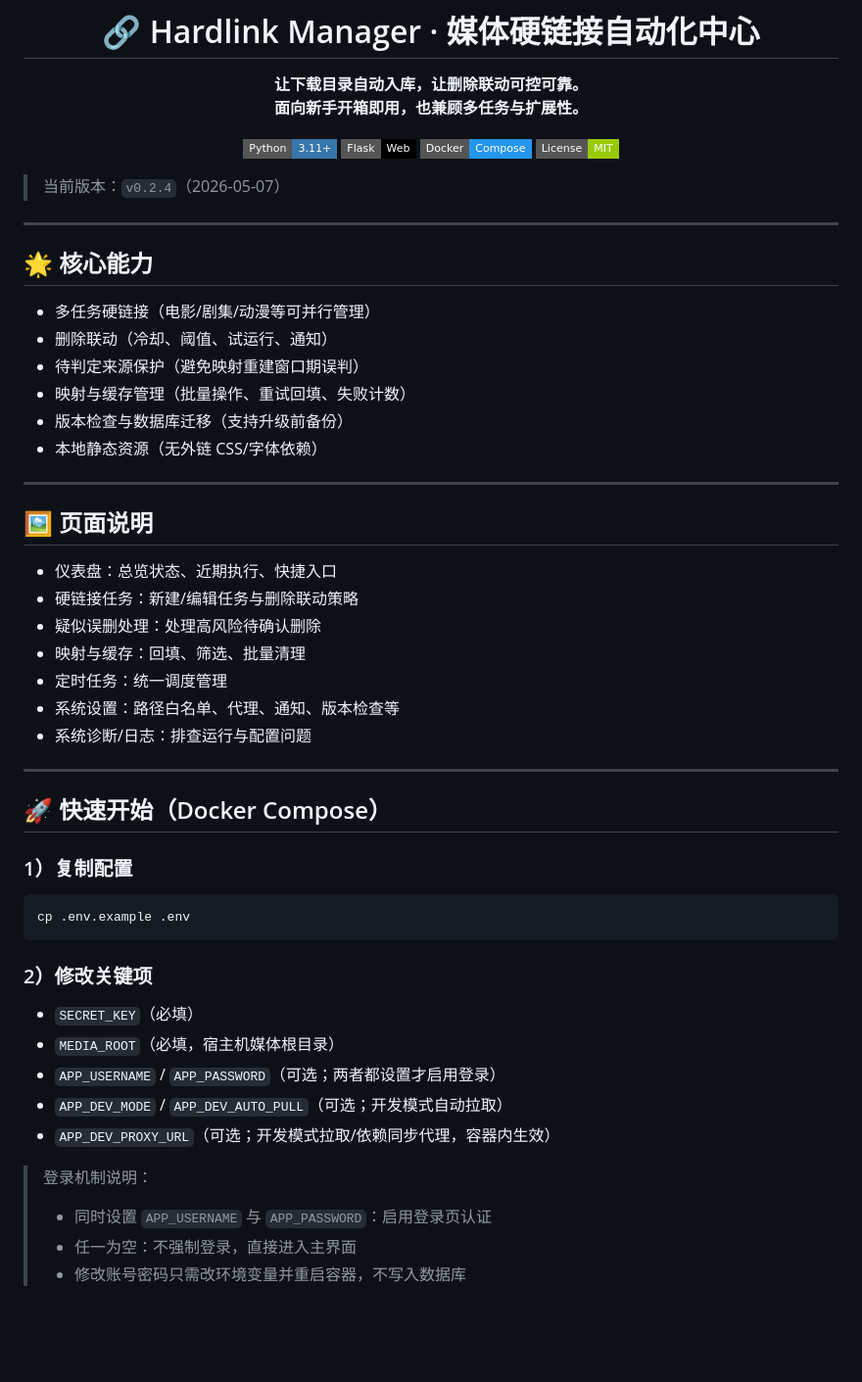
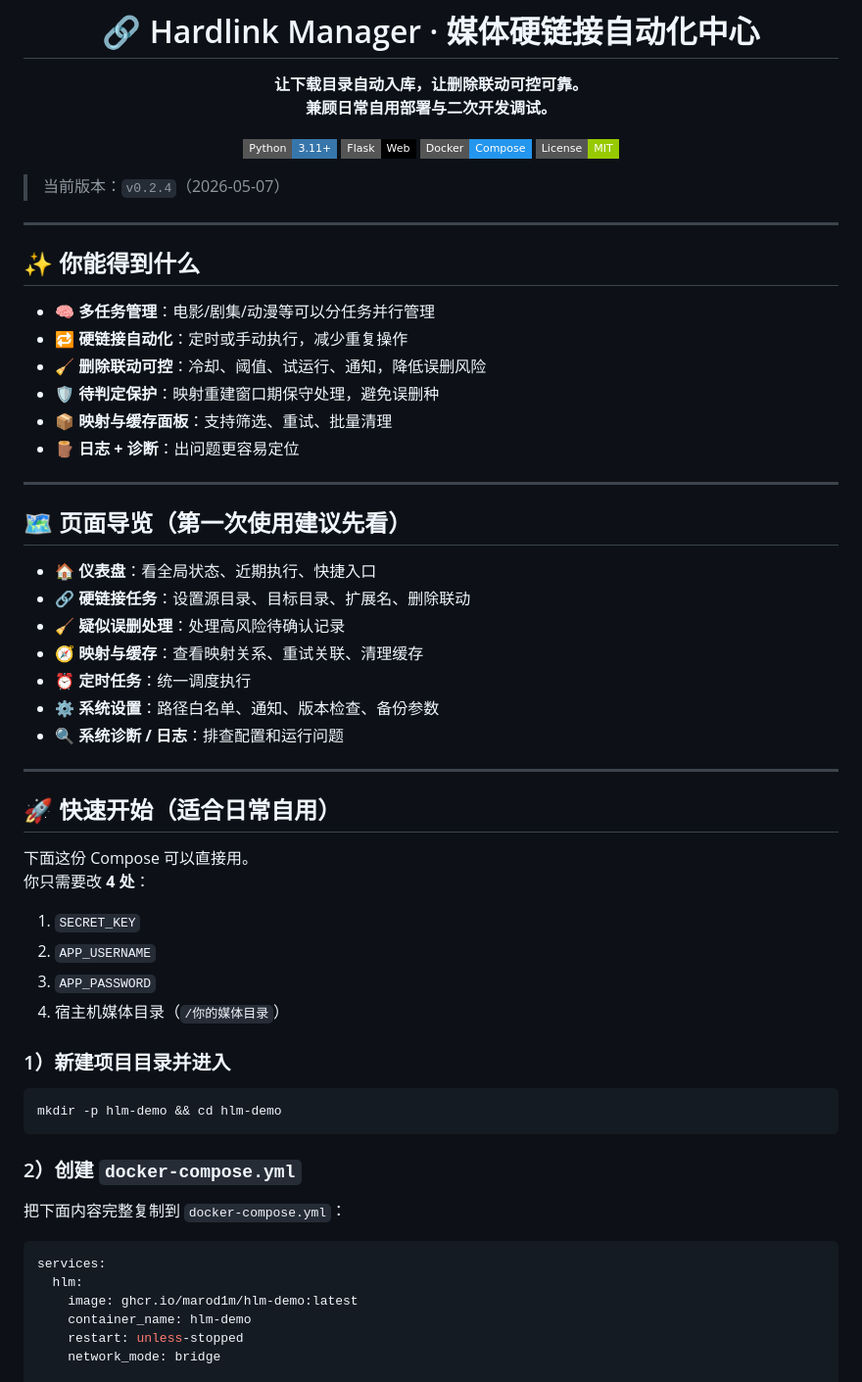
Before and after one commit to MaroD1M/HLM-Demo, a Markdown page: README.md, the part around one of its changes. Shown at 98% size. Rendered like a GitHub page; badges without logos; blank space fills up the shorter version.

````diff
--- a/README.md
+++ b/README.md
@@ -5,7 +5,7 @@
 # 🔗 Hardlink Manager · 媒体硬链接自动化中心
 
 **让下载目录自动入库，让删除联动可控可靠。**
-**面向新手开箱即用，也兼顾多任务与扩展性。**
+**兼顾日常自用部署与二次开发调试。**
 
 ![Python](https://img.shields.io/badge/Python-3.11+-3776AB?style=flat-square&logo=python&logoColor=white)
 ![Flask](https://img.shields.io/badge/Flask-Web-black?style=flat-square&logo=flask)
@@ -18,47 +18,54 @@
 
 ---
 
-## 🌟 核心能力
+## ✨ 你能得到什么
 
-- 多任务硬链接（电影/剧集/动漫等可并行管理）
-- 删除联动（冷却、阈值、试运行、通知）
-- 待判定来源保护（避免映射重建窗口期误判）
-- 映射与缓存管理（批量操作、重试回填、失败计数）
-- 版本检查与数据库迁移（支持升级前备份）
-- 本地静态资源（无外链 CSS/字体依赖）
+- 🧠 **多任务管理**：电影/剧集/动漫等可以分任务并行管理
+- 🔁 **硬链接自动化**：定时或手动执行，减少重复操作
+- 🧹 **删除联动可控**：冷却、阈值、试运行、通知，降低误删风险
+- 🛡️ **待判定保护**：映射重建窗口期保守处理，避免误删种
+- 📦 **映射与缓存面板**：支持筛选、重试、批量清理
+- 🪵 **日志 + 诊断**：出问题更容易定位
 
 ---
 
-## 🖼️ 页面说明
+## 🗺️ 页面导览（第一次使用建议先看）
 
-- 仪表盘：总览状态、近期执行、快捷入口
-- 硬链接任务：新建/编辑任务与删除联动策略
-- 疑似误删处理：处理高风险待确认删除
-- 映射与缓存：回填、筛选、批量清理
-- 定时任务：统一调度管理
-- 系统设置：路径白名单、代理、通知、版本检查等
-- 系统诊断/日志：排查运行与配置问题
+- 🏠 **仪表盘**：看全局状态、近期执行、快捷入口
+- 🔗 **硬链接任务**：设置源目录、目标目录、扩展名、删除联动
+- 🧹 **疑似误删处理**：处理高风险待确认记录
+- 🧭 **映射与缓存**：查看映射关系、重试关联、清理缓存
+- ⏰ **定时任务**：统一调度执行
+- ⚙️ **系统设置**：路径白名单、通知、版本检查、备份参数
+- 🔍 **系统诊断 / 日志**：排查配置和运行问题
 
 ---
 
-## 🚀 快速开始（Docker Compose）
+## 🚀 快速开始（适合日常自用）
 
-### 1）复制配置
+下面这份 Compose 可以直接用。
+你只需要改 **4 处**：
+
+1. `SECRET_KEY`
+2. `APP_USERNAME`
+3. `APP_PASSWORD`
+4. 宿主机媒体目录（`/你的媒体目录`）
+
+### 1）新建项目目录并进入
 
 ```bash
-cp .env.example .env
+mkdir -p hlm-demo && cd hlm-demo
 ```
 
-### 2）修改关键项
+### 2）创建 `docker-compose.yml`
 
-- `SECRET_KEY`（必填）
-- `MEDIA_ROOT`（必填，宿主机媒体根目录）
-- `APP_USERNAME` / `APP_PASSWORD`（可选；两者都设置才启用登录）
-- `APP_DEV_MODE` / `APP_DEV_AUTO_PULL`（可选；开发模式自动拉取）
-- `APP_DEV_PROXY_URL`（可选；开发模式拉取/依赖同步代理，容器内生效）
+把下面内容完整复制到 `docker-compose.yml`：
 
-> 登录机制说明：
-> - 同时设置 `APP_USERNAME` 与 `APP_PASSWORD`：启用登录页认证
-> - 任一为空：不强制登录，直接进入主界面
-> - 修改账号密码只需改环境变量并重启容器，不写入数据库
+```yaml
+services:
+  hlm:
+    image: ghcr.io/marod1m/hlm-demo:latest
+    container_name: hlm-demo
+    restart: unless-stopped
+    network_mode: bridge
 
````
Also changed, not shown: other parts of README.md (+160 -27 lines).
